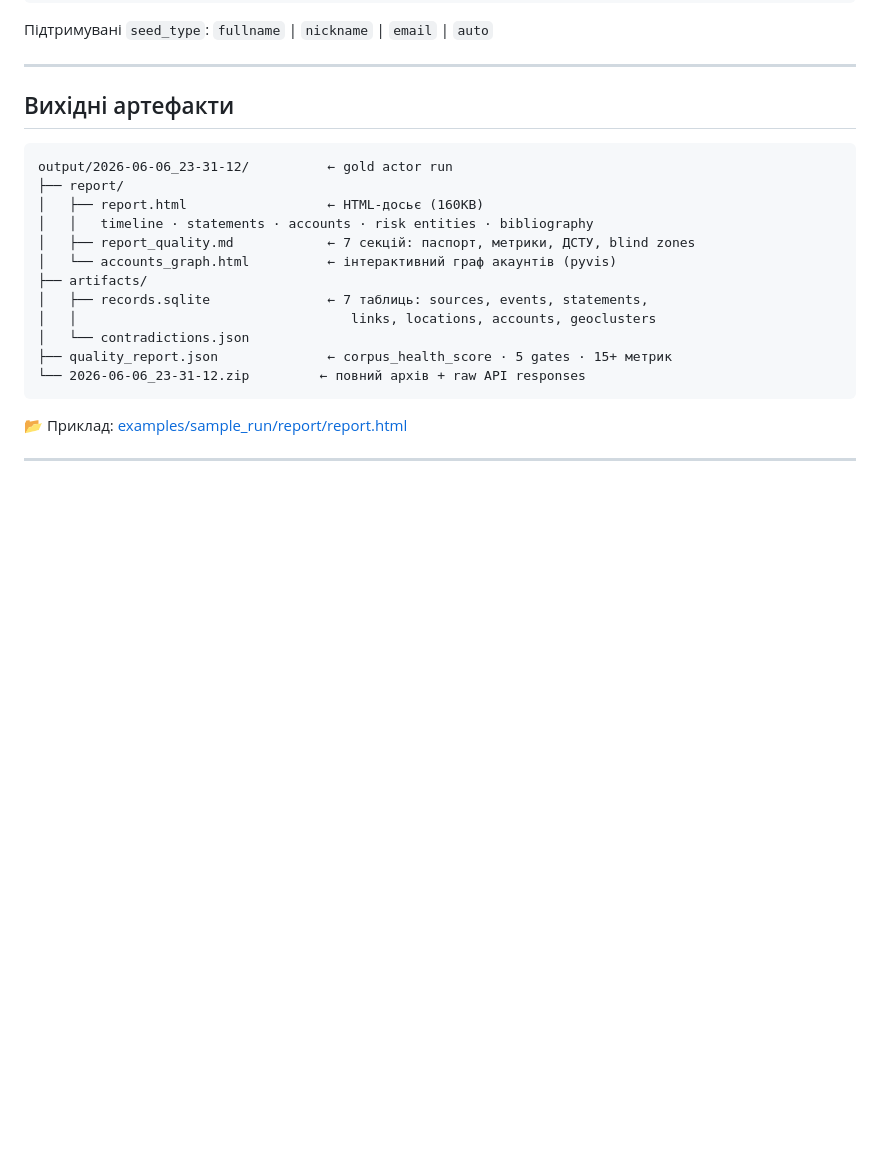
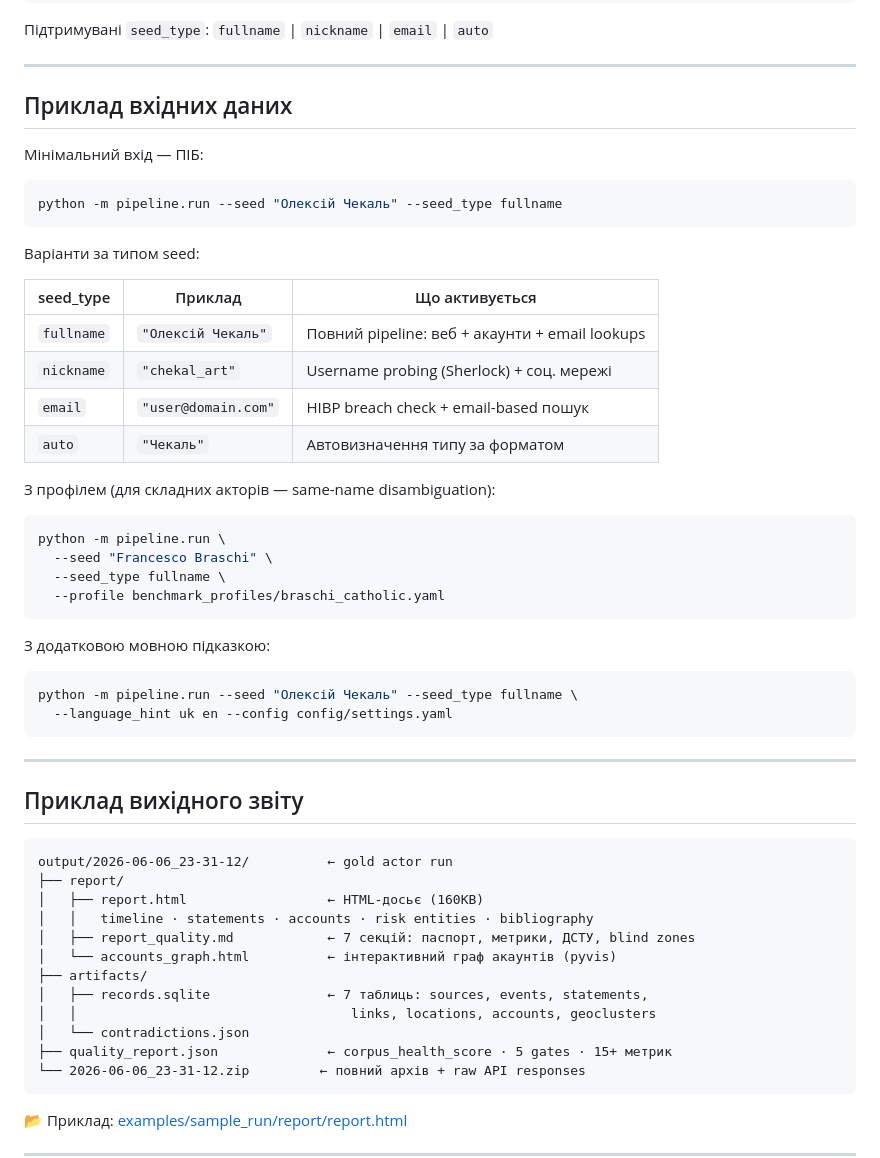
Before and after one commit to NestorVolya/osint-homework-2026, a Markdown page: КР-Nestor-V/README.md, the part around one of its changes. Drawn GitHub-style; blank space fills up the shorter version.

````diff
--- a/КР-Nestor-V/README.md
+++ b/КР-Nestor-V/README.md
@@ -230,7 +251,42 @@ docker run --env-file .env -v "$(pwd)/output:/app/output" actor-osint \
 
 ---
 
-## Вихідні артефакти
+## Приклад вхідних даних
+
+Мінімальний вхід — ПІБ:
+
+```bash
+python -m pipeline.run --seed "Олексій Чекаль" --seed_type fullname
+```
+
+Варіанти за типом seed:
+
+| seed_type | Приклад | Що активується |
+|---|---|---|
+| `fullname` | `"Олексій Чекаль"` | Повний pipeline: веб + акаунти + email lookups |
+| `nickname` | `"chekal_art"` | Username probing (Sherlock) + соц. мережі |
+| `email` | `"user@domain.com"` | HIBP breach check + email-based пошук |
+| `auto` | `"Чекаль"` | Автовизначення типу за форматом |
+
+З профілем (для складних акторів — same-name disambiguation):
+
+```bash
+python -m pipeline.run \
+  --seed "Francesco Braschi" \
+  --seed_type fullname \
+  --profile benchmark_profiles/braschi_catholic.yaml
+```
+
+З додатковою мовною підказкою:
+
+```bash
+python -m pipeline.run --seed "Олексій Чекаль" --seed_type fullname \
+  --language_hint uk en --config config/settings.yaml
+```
+
+---
+
+## Приклад вихідного звіту
 
 ```
 output/2026-06-06_23-31-12/          ← gold actor run
````
Also changed, not shown: other parts of КР-Nestor-V/README.md (+36 -0 lines).
